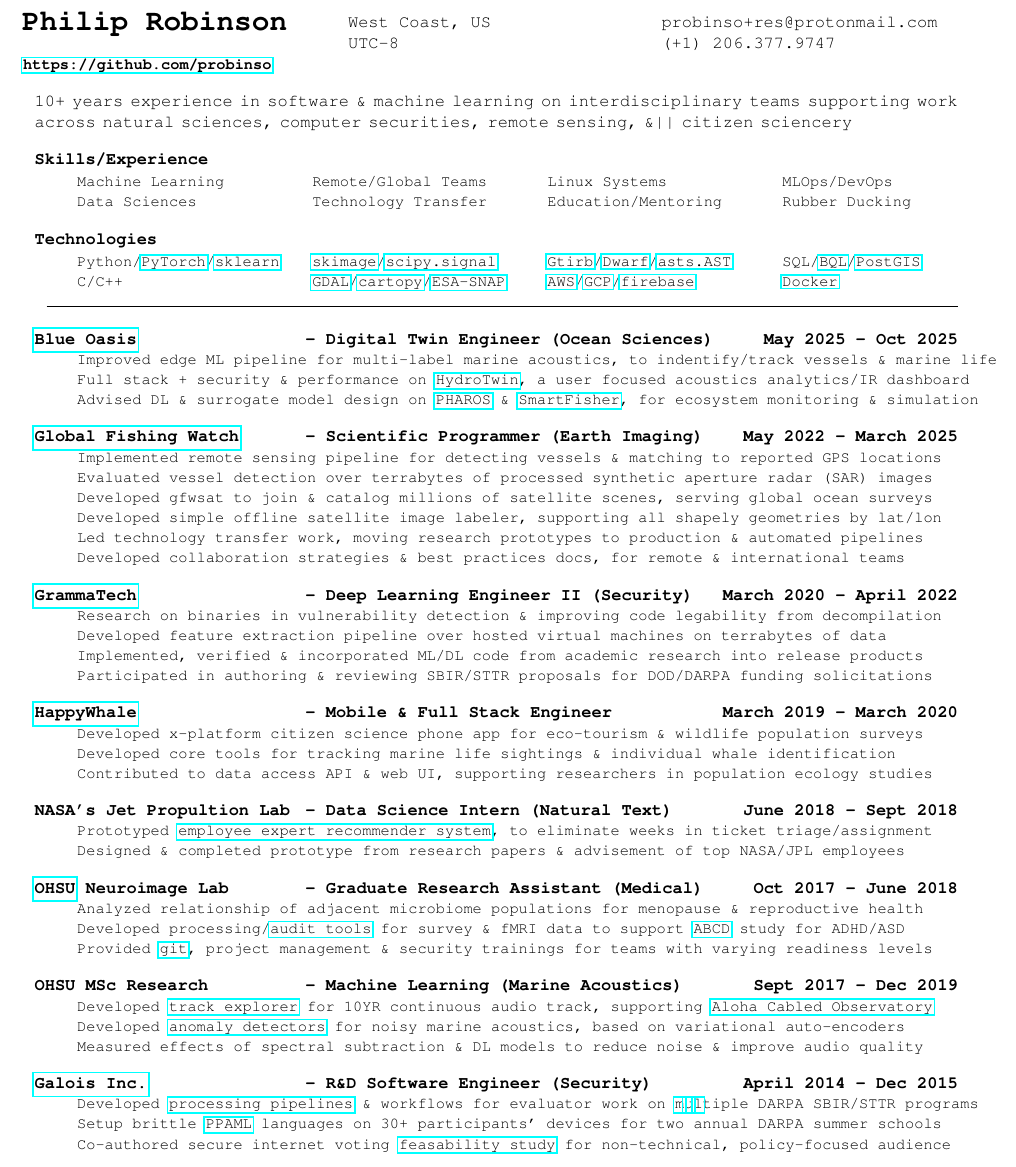
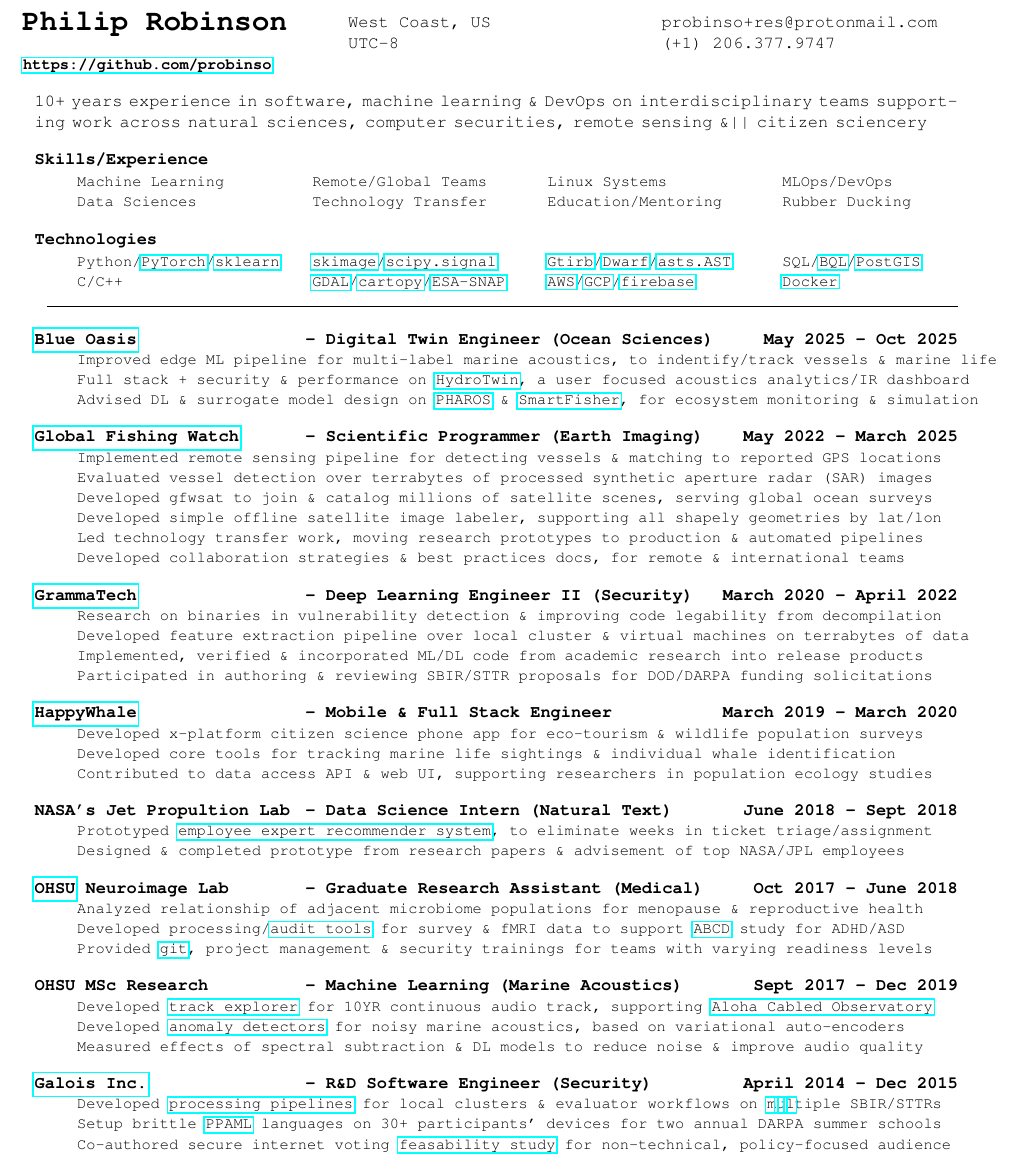
Before and after one commit to probinso/resume, a LaTeX CV (resume.tex): part of the page, cut so that both start at the same text. Compiled offline with pdfLaTeX.

Commit message:
checkpoint

```diff
--- a/resume.tex
+++ b/resume.tex
@@ -150,7 +150,7 @@
    %Lorem Ipsum is simply dummy text of the printing \& typesetting industry. Lorem Ipsum
    %has been the industry's standard dummy text ever since the 1500s, when an unknown...
    \noindent
-   10+ years experience in software \& machine learning on interdisciplinary teams supporting work across natural sciences, computer securities, remote sensing, \&|| citizen sciencery
+   10+ years experience in software, machine learning \& DevOps on interdisciplinary teams supporting work across natural sciences, computer securities, remote sensing \&|| citizen sciencery
    %I'm particularly interested in causal inference \& bayesian applications to intervention problems.
    %I want to study ecology \& leverage my experience in software engineering \& data science to help a team
 }
@@ -227,7 +227,7 @@
 %\item Research on compiled binaries in vulnerability detection \& improving legibility of decompilation %decompilation legibility tasks
   %\item Developed big data feature extraction pipeline, distributed over cloud hosted virtual machines
 \item Research on binaries in vulnerability detection \& improving code legability from decompilation
-\item Developed feature extraction pipeline over hosted virtual machines on terrabytes of data
+\item Developed feature extraction pipeline over local cluster \& virtual machines on terrabytes of data
 \item Implemented, verified \& incorporated ML/DL code from academic research into release products
 \item Participated in authoring \& reviewing \censor{SBIR}/\censor{STTR} proposals for \censor{DOD}/\censor{DARPA} funding solicitations
   %\item \LU{Python, C, PyTorch, \href{https://retdec.com/}{RetDec}, \href{https://pypi.org/project/asts/}{asts.AST}, \href{https://pypi.org/project/gtirb/}{\censor{GTIRB}}, \href{https://dwarfstd.org/}{Dwarf}, Docker, celery, \href{https://github.com/CMUSTRUDEL/DIRTY}{\censor{DIRTY}}}
@@ -325,7 +325,8 @@
 
 %\newpage
 \begin{**mylist}[Security]{\href{http://galois.com}{Galois Inc.}}{R\&D Software Engineer}{April 2014 - Dec 2015}
-\item Developed \href{https://github.com/probinso/ppaml-eval-tools}{processing pipelines} \& workflows for \censor{evaluator} work on \href{https://www.darpa.mil/research/programs/probabilistic-programming-for-advancing-machine-Learning}{m}\href{https://galois.com/news/galois-awarded-10m-darpa-contract-make-legacy-systems-secure/}{u}\href{https://www.darpa.mil/program/safeware}{l}tiple \censor{DARPA} \censor{SBIR}/\censor{STTR} programs
+\item Developed \href{https://github.com/probinso/ppaml-eval-tools}{processing pipelines} for local clusters \&
+  \censor{evaluator} workflows on \href{https://www.darpa.mil/research/programs/probabilistic-programming-for-advancing-machine-Learning}{m}\href{https://galois.com/news/galois-awarded-10m-darpa-contract-make-legacy-systems-secure/}{u}\href{https://www.darpa.mil/program/safeware}{l}tiple \censor{SBIR}/\censor{STTR}s
 %\item Developed strategies and automated pipelines for evaluator role on \href{https://www.darpa.mil/research/programs/probabilistic-programming-for-advancing-machine-Learning}{m}\href{https://galois.com/news/galois-awarded-10m-darpa-contract-make-legacy-systems-secure/}{u}\href{https://www.darpa.mil/program/safeware}{l}tiple \censor{DARPA} SBIR programs
 %\item Helped run languages summer school by presenting program progress \& managing brittle toolchains
 \item Setup brittle \censor{\href{https://www.darpa.mil/research/programs/probabilistic-programming-for-advancing-machine-learning}{PPAML}} languages on 30+ participants’ devices for two annual \censor{DARPA} summer schools
```
Also changed, not shown: resume.pdf.
